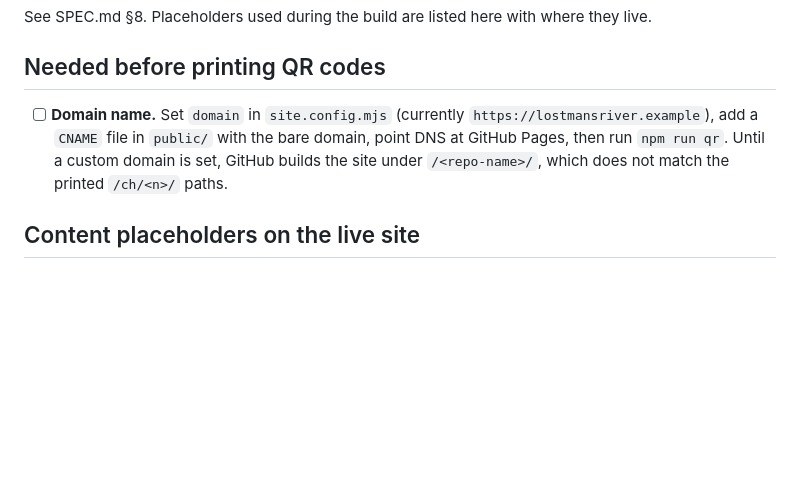
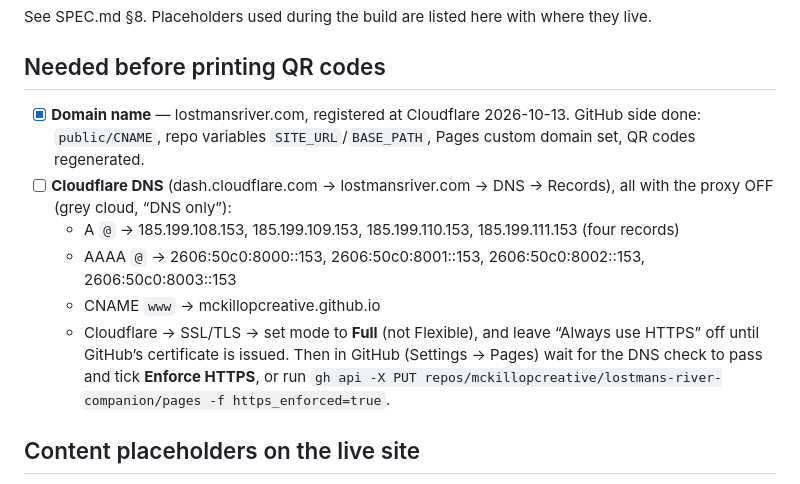
Before and after one commit to mckillopcreative/lostmans-river-companion, a Markdown page: docs/OPEN-ITEMS.md, the part around the change. GitHub-like rendering; blank space fills up the shorter version.

Commit message:
Open items: Cloudflare DNS records for lostmansriver.com
Co-Authored-By: Claude Fable 5.1 <noreply@anthropic.com>

```diff
--- a/docs/OPEN-ITEMS.md
+++ b/docs/OPEN-ITEMS.md
@@ -2,7 +2,13 @@
 See SPEC.md §8. Placeholders used during the build are listed here with where they live.
 
 ## Needed before printing QR codes
-- [ ] **Domain name.** Set `domain` in `site.config.mjs` (currently `https://lostmansriver.example`), add a `CNAME` file in `public/` with the bare domain, point DNS at GitHub Pages, then run `npm run qr`. Until a custom domain is set, GitHub builds the site under `/<repo-name>/`, which does not match the printed `/ch/<n>/` paths.
+- [x] **Domain name** — lostmansriver.com, registered at Cloudflare 2026-10-13. GitHub side done: `public/CNAME`, repo variables `SITE_URL`/`BASE_PATH`, Pages custom domain set, QR codes regenerated.
+- [ ] **Cloudflare DNS** (dash.cloudflare.com → lostmansriver.com → DNS → Records), all with the proxy OFF (grey cloud, “DNS only”):
+  - A `@` → 185.199.108.153, 185.199.109.153, 185.199.110.153, 185.199.111.153 (four records)
+  - AAAA `@` → 2606:50c0:8000::153, 2606:50c0:8001::153, 2606:50c0:8002::153, 2606:50c0:8003::153
+  - CNAME `www` → mckillopcreative.github.io
+  - Cloudflare → SSL/TLS → set mode to **Full** (not Flexible), and leave “Always use HTTPS” off until GitHub’s certificate is issued.
+  Then in GitHub (Settings → Pages) wait for the DNS check to pass and tick **Enforce HTTPS**, or run `gh api -X PUT repos/mckillopcreative/lostmans-river-companion/pages -f https_enforced=true`.
 
 ## Content placeholders on the live site
 - [ ] **Dedication photo caption** — `src/pages/about.astro`, marked `[Caption to come from the author.]`. Who are the three anglers?
```
